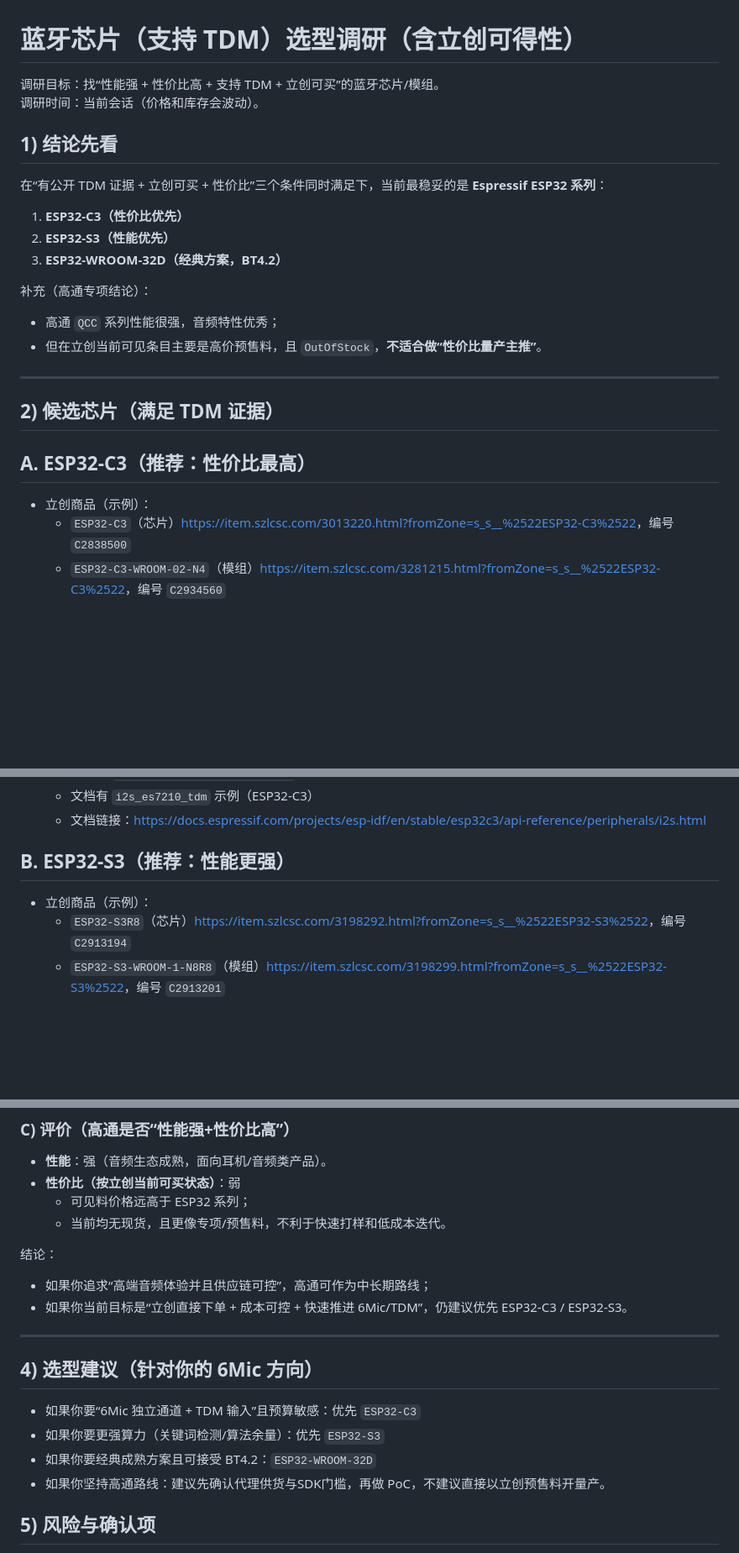
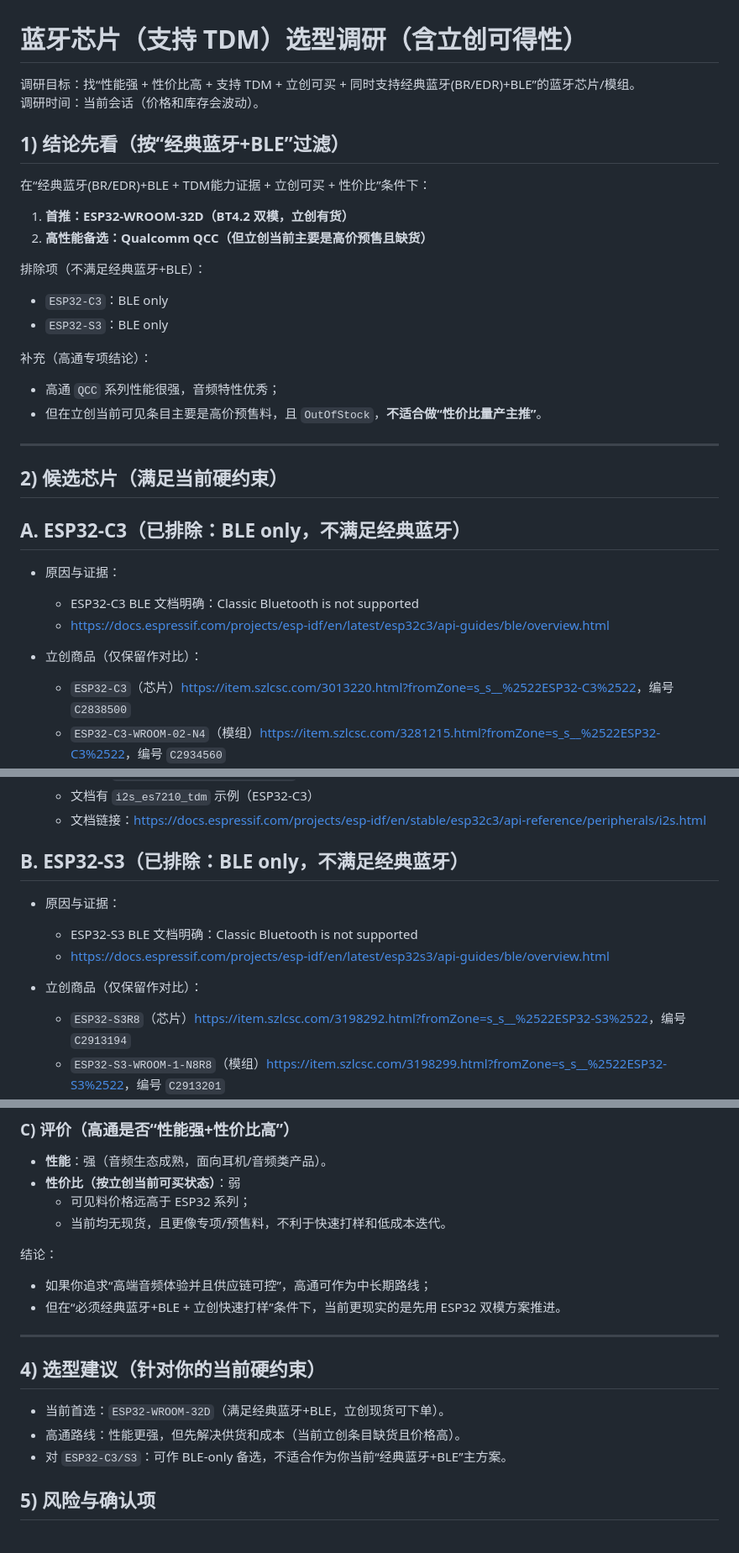
Before and after one commit to vaca22/6-mic-array-pcb, a Markdown page: docs/蓝牙芯片_TDM选型_立创调研.md, 3 parts joined by grey strips. Shown at 84% size. GitHub-like rendering; blank space fills up the shorter version.

```diff
--- a/docs/蓝牙芯片_TDM选型_立创调研.md
+++ b/docs/蓝牙芯片_TDM选型_立创调研.md
@@ -1,15 +1,18 @@
 # 蓝牙芯片（支持 TDM）选型调研（含立创可得性）
 
-调研目标：找“性能强 + 性价比高 + 支持 TDM + 立创可买”的蓝牙芯片/模组。
+调研目标：找“性能强 + 性价比高 + 支持 TDM + 立创可买 + 同时支持经典蓝牙(BR/EDR)+BLE”的蓝牙芯片/模组。
 调研时间：当前会话（价格和库存会波动）。
 
-## 1) 结论先看
+## 1) 结论先看（按“经典蓝牙+BLE”过滤）
 
-在“有公开 TDM 证据 + 立创可买 + 性价比”三个条件同时满足下，当前最稳妥的是 **Espressif ESP32 系列**：
+在“经典蓝牙(BR/EDR)+BLE + TDM能力证据 + 立创可买 + 性价比”条件下：
 
-1. **ESP32-C3（性价比优先）**
-2. **ESP32-S3（性能优先）**
-3. **ESP32-WROOM-32D（经典方案，BT4.2）**
+1. **首推：ESP32-WROOM-32D（BT4.2 双模，立创有货）**
+2. **高性能备选：Qualcomm QCC（但立创当前主要是高价预售且缺货）**
+
+排除项（不满足经典蓝牙+BLE）：
+- `ESP32-C3`：BLE only
+- `ESP32-S3`：BLE only
 
 补充（高通专项结论）：
 - 高通 `QCC` 系列性能很强，音频特性优秀；
@@ -17,11 +20,15 @@
 
 ---
 
-## 2) 候选芯片（满足 TDM 证据）
+## 2) 候选芯片（满足当前硬约束）
 
-## A. ESP32-C3（推荐：性价比最高）
+## A. ESP32-C3（已排除：BLE only，不满足经典蓝牙）
 
-- 立创商品（示例）：
+- 原因与证据：
+  - ESP32-C3 BLE 文档明确：Classic Bluetooth is not supported
+  - <https://docs.espressif.com/projects/esp-idf/en/latest/esp32c3/api-guides/ble/overview.html>
+
+- 立创商品（仅保留作对比）：
   - `ESP32-C3`（芯片）<https://item.szlcsc.com/3013220.html?fromZone=s_s__%2522ESP32-C3%2522>，编号 `C2838500`
   - `ESP32-C3-WROOM-02-N4`（模组）<https://item.szlcsc.com/3281215.html?fromZone=s_s__%2522ESP32-C3%2522>，编号 `C2934560`
 - 立创参考价/库存（抓取时）：
@@ -37,9 +44,13 @@
   - 文档有 `i2s_es7210_tdm` 示例（ESP32-C3）
   - 文档链接：<https://docs.espressif.com/projects/esp-idf/en/stable/esp32c3/api-reference/peripherals/i2s.html>
 
-## B. ESP32-S3（推荐：性能更强）
+## B. ESP32-S3（已排除：BLE only，不满足经典蓝牙）
 
-- 立创商品（示例）：
+- 原因与证据：
+  - ESP32-S3 BLE 文档明确：Classic Bluetooth is not supported
+  - <https://docs.espressif.com/projects/esp-idf/en/latest/esp32s3/api-guides/ble/overview.html>
+
+- 立创商品（仅保留作对比）：
   - `ESP32-S3R8`（芯片）<https://item.szlcsc.com/3198292.html?fromZone=s_s__%2522ESP32-S3%2522>，编号 `C2913194`
   - `ESP32-S3-WROOM-1-N8R8`（模组）<https://item.szlcsc.com/3198299.html?fromZone=s_s__%2522ESP32-S3%2522>，编号 `C2913201`
   - `ESP32-S3-MINI-1-N8`（模组）<https://item.szlcsc.com/3198304.html?fromZone=s_s__%2522ESP32-S3%2522>，编号 `C2913206`
@@ -120,16 +134,15 @@
 
 结论：
 - 如果你追求“高端音频体验并且供应链可控”，高通可作为中长期路线；
-- 如果你当前目标是“立创直接下单 + 成本可控 + 快速推进 6Mic/TDM”，仍建议优先 ESP32-C3 / ESP32-S3。
+- 但在“必须经典蓝牙+BLE + 立创快速打样”条件下，当前更现实的是先用 ESP32 双模方案推进。
 
 ---
 
-## 4) 选型建议（针对你的 6Mic 方向）
+## 4) 选型建议（针对你的当前硬约束）
 
-- 如果你要“6Mic 独立通道 + TDM 输入”且预算敏感：优先 `ESP32-C3`
-- 如果你要更强算力（关键词检测/算法余量）：优先 `ESP32-S3`
-- 如果你要经典成熟方案且可接受 BT4.2：`ESP32-WROOM-32D`
-- 如果你坚持高通路线：建议先确认代理供货与SDK门槛，再做 PoC，不建议直接以立创预售料开量产。
+- 当前首选：`ESP32-WROOM-32D`（满足经典蓝牙+BLE，立创现货可下单）。
+- 高通路线：性能更强，但先解决供货和成本（当前立创条目缺货且价格高）。
+- 对 `ESP32-C3/S3`：可作 BLE-only 备选，不适合作为你当前“经典蓝牙+BLE”主方案。
 
 ## 5) 风险与确认项
 
```
Also changed, not shown: other parts of docs/蓝牙芯片_TDM选型_立创调研.md (+5 -2 lines).
